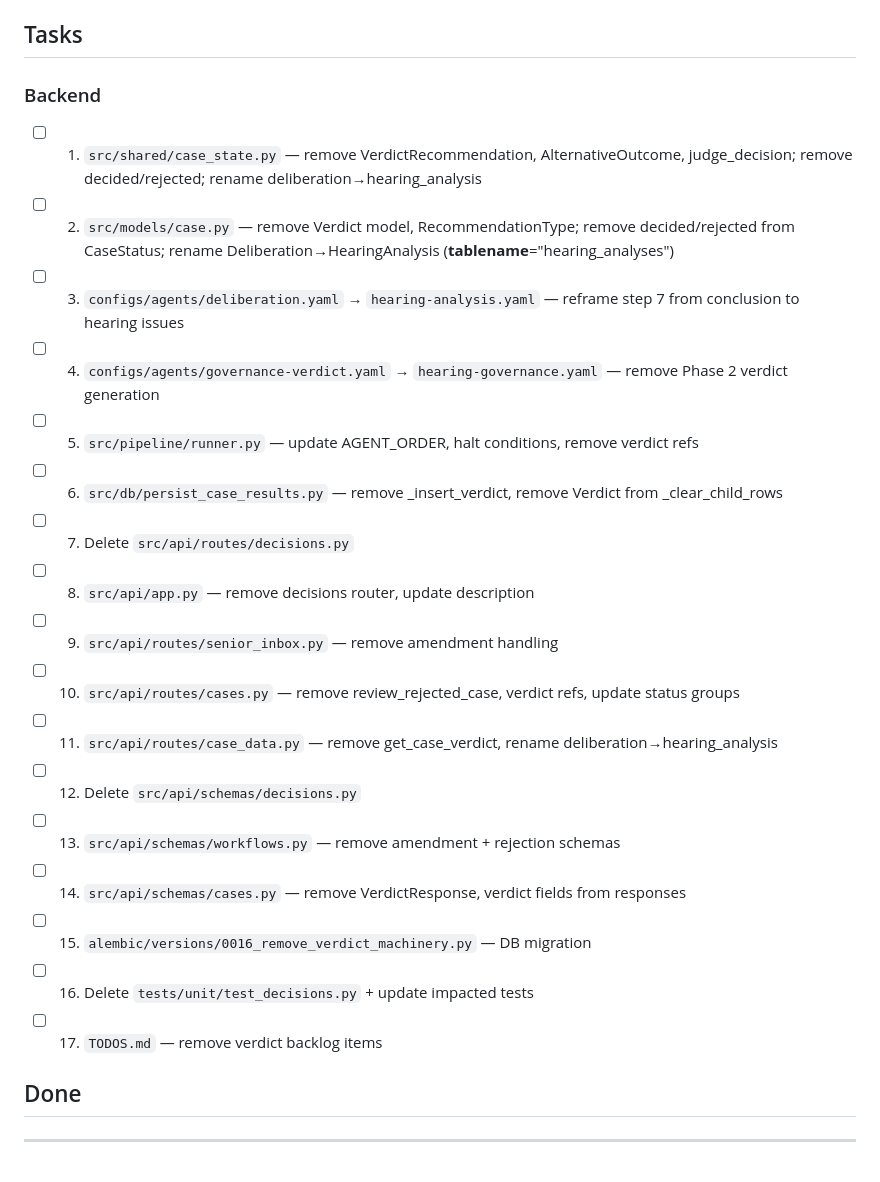
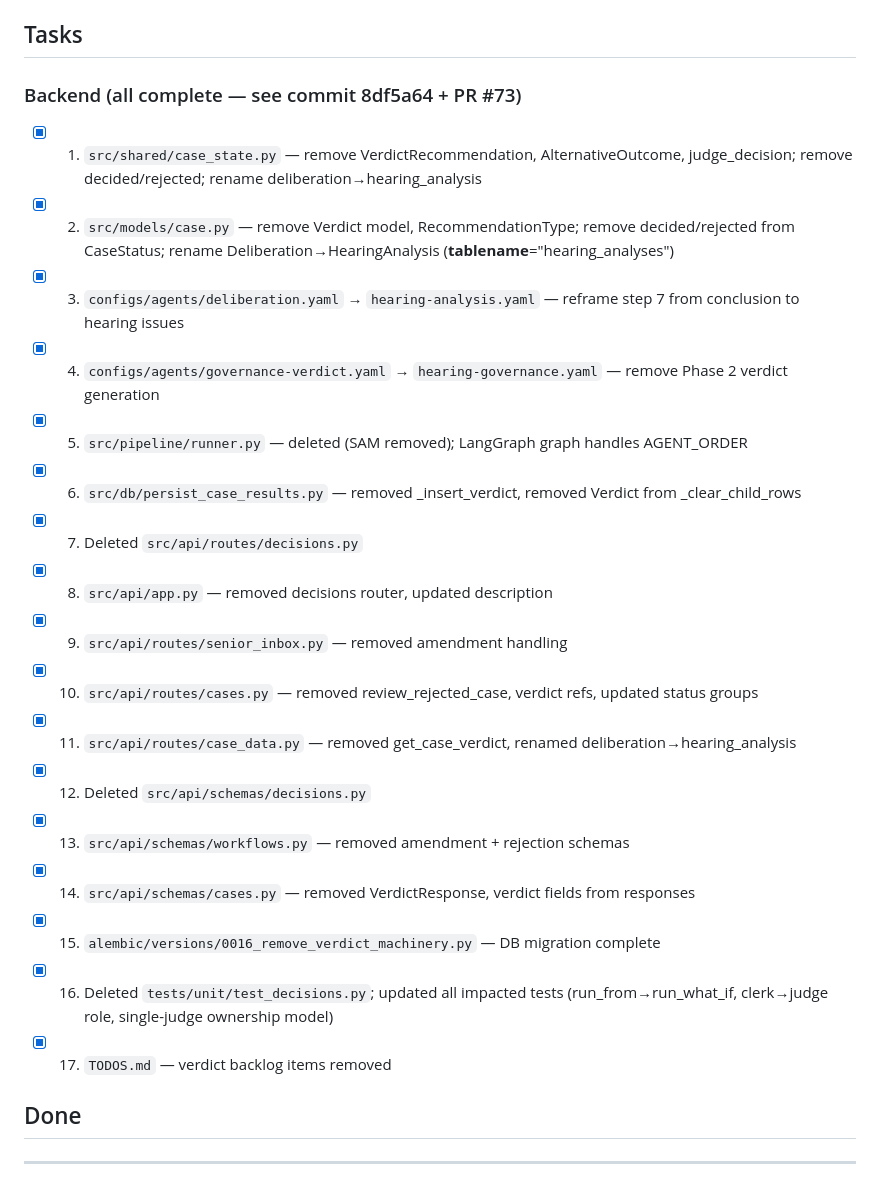
Before and after one commit to ShashankBagda/VerdictCouncil_Backend, a Markdown page: tasks/todo.md, the part around the change. Drawn GitHub-style.

Commit message:
chore: mark Remove Verdict Machinery tasks complete in todo.md

```diff
--- a/tasks/todo.md
+++ b/tasks/todo.md
@@ -15,24 +15,24 @@ bias. This refactor scopes the system to hearing preparation only.
 
 ## Tasks
 
-### Backend
-- [ ] 1. `src/shared/case_state.py` — remove VerdictRecommendation, AlternativeOutcome, judge_decision; remove decided/rejected; rename deliberation→hearing_analysis
-- [ ] 2. `src/models/case.py` — remove Verdict model, RecommendationType; remove decided/rejected from CaseStatus; rename Deliberation→HearingAnalysis (__tablename__="hearing_analyses")
-- [ ] 3. `configs/agents/deliberation.yaml` → `hearing-analysis.yaml` — reframe step 7 from conclusion to hearing issues
-- [ ] 4. `configs/agents/governance-verdict.yaml` → `hearing-governance.yaml` — remove Phase 2 verdict generation
-- [ ] 5. `src/pipeline/runner.py` — update AGENT_ORDER, halt conditions, remove verdict refs
-- [ ] 6. `src/db/persist_case_results.py` — remove _insert_verdict, remove Verdict from _clear_child_rows
-- [ ] 7. Delete `src/api/routes/decisions.py`
-- [ ] 8. `src/api/app.py` — remove decisions router, update description
-- [ ] 9. `src/api/routes/senior_inbox.py` — remove amendment handling
-- [ ] 10. `src/api/routes/cases.py` — remove review_rejected_case, verdict refs, update status groups
-- [ ] 11. `src/api/routes/case_data.py` — remove get_case_verdict, rename deliberation→hearing_analysis
-- [ ] 12. Delete `src/api/schemas/decisions.py`
-- [ ] 13. `src/api/schemas/workflows.py` — remove amendment + rejection schemas
-- [ ] 14. `src/api/schemas/cases.py` — remove VerdictResponse, verdict fields from responses
-- [ ] 15. `alembic/versions/0016_remove_verdict_machinery.py` — DB migration
-- [ ] 16. Delete `tests/unit/test_decisions.py` + update impacted tests
-- [ ] 17. `TODOS.md` — remove verdict backlog items
+### Backend (all complete — see commit 8df5a64 + PR #73)
+- [x] 1. `src/shared/case_state.py` — remove VerdictRecommendation, AlternativeOutcome, judge_decision; remove decided/rejected; rename deliberation→hearing_analysis
+- [x] 2. `src/models/case.py` — remove Verdict model, RecommendationType; remove decided/rejected from CaseStatus; rename Deliberation→HearingAnalysis (__tablename__="hearing_analyses")
+- [x] 3. `configs/agents/deliberation.yaml` → `hearing-analysis.yaml` — reframe step 7 from conclusion to hearing issues
+- [x] 4. `configs/agents/governance-verdict.yaml` → `hearing-governance.yaml` — remove Phase 2 verdict generation
+- [x] 5. `src/pipeline/runner.py` — deleted (SAM removed); LangGraph graph handles AGENT_ORDER
+- [x] 6. `src/db/persist_case_results.py` — removed _insert_verdict, removed Verdict from _clear_child_rows
+- [x] 7. Deleted `src/api/routes/decisions.py`
+- [x] 8. `src/api/app.py` — removed decisions router, updated description
+- [x] 9. `src/api/routes/senior_inbox.py` — removed amendment handling
+- [x] 10. `src/api/routes/cases.py` — removed review_rejected_case, verdict refs, updated status groups
+- [x] 11. `src/api/routes/case_data.py` — removed get_case_verdict, renamed deliberation→hearing_analysis
+- [x] 12. Deleted `src/api/schemas/decisions.py`
+- [x] 13. `src/api/schemas/workflows.py` — removed amendment + rejection schemas
+- [x] 14. `src/api/schemas/cases.py` — removed VerdictResponse, verdict fields from responses
+- [x] 15. `alembic/versions/0016_remove_verdict_machinery.py` — DB migration complete
+- [x] 16. Deleted `tests/unit/test_decisions.py`; updated all impacted tests (run_from→run_what_if, clerk→judge role, single-judge ownership model)
+- [x] 17. `TODOS.md` — verdict backlog items removed
 
 ## Done
 
```
